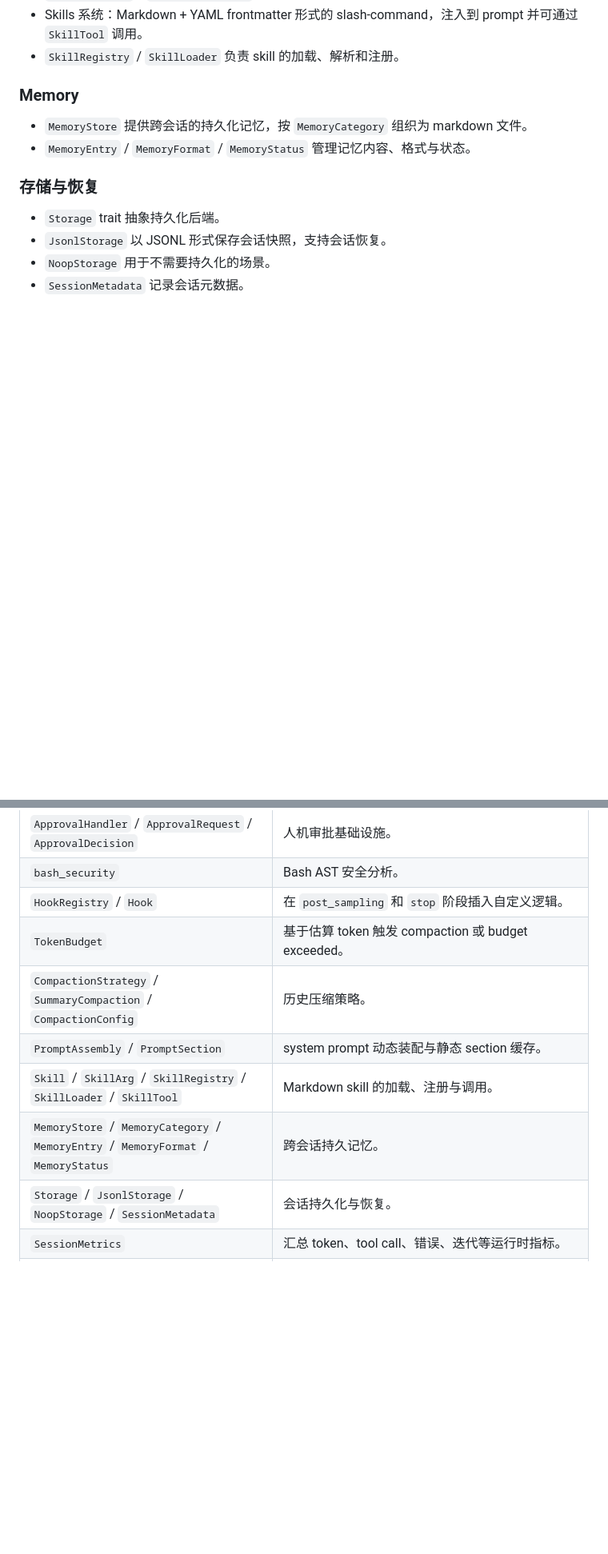
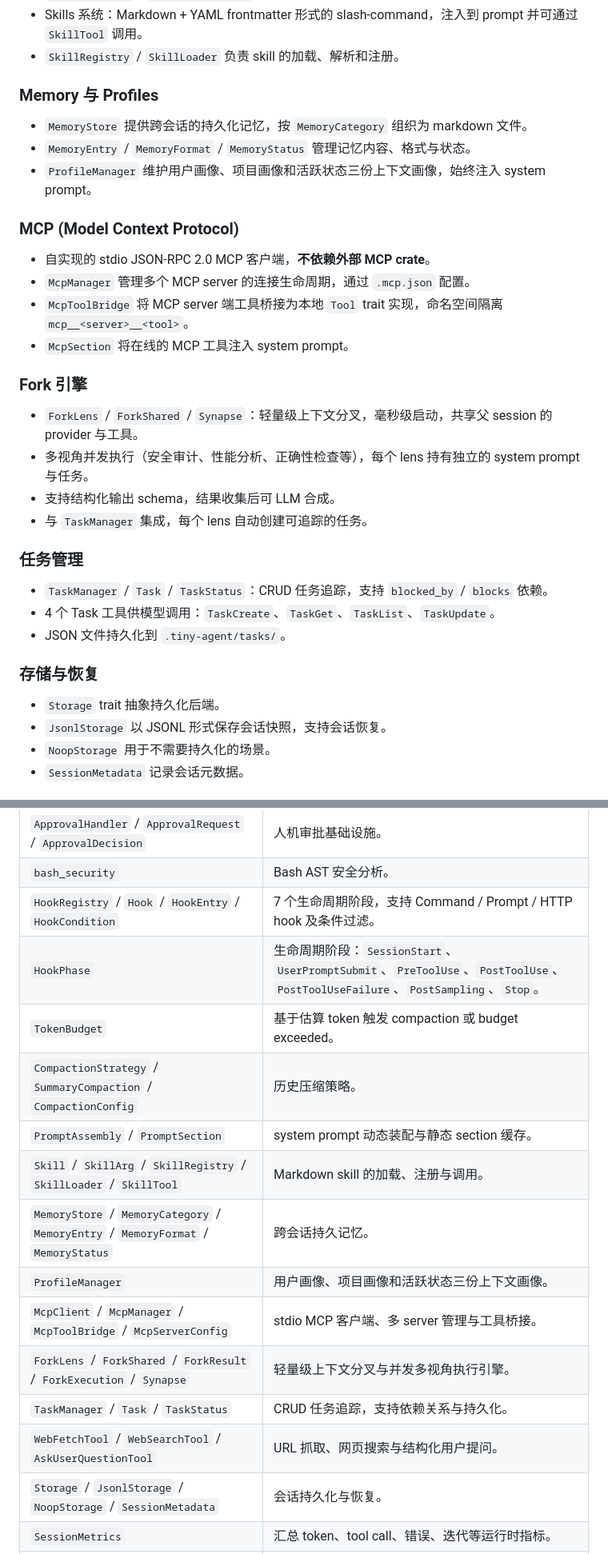
Before and after one commit to future-re/telos-agent, a Markdown page: README.md, 2 parts joined by grey strips. Shown at 80% size. GitHub-like rendering; blank space fills up the shorter version.

```diff
--- a/README.md
+++ b/README.md
@@ -55,10 +58,31 @@
 - Skills 系统：Markdown + YAML frontmatter 形式的 slash-command，注入到 prompt 并可通过 `SkillTool` 调用。
 - `SkillRegistry` / `SkillLoader` 负责 skill 的加载、解析和注册。
 
-### Memory
+### Memory 与 Profiles
 
 - `MemoryStore` 提供跨会话的持久化记忆，按 `MemoryCategory` 组织为 markdown 文件。
 - `MemoryEntry` / `MemoryFormat` / `MemoryStatus` 管理记忆内容、格式与状态。
+- `ProfileManager` 维护用户画像、项目画像和活跃状态三份上下文画像，始终注入 system prompt。
+
+### MCP (Model Context Protocol)
+
+- 自实现的 stdio JSON-RPC 2.0 MCP 客户端，**不依赖外部 MCP crate**。
+- `McpManager` 管理多个 MCP server 的连接生命周期，通过 `.mcp.json` 配置。
+- `McpToolBridge` 将 MCP server 端工具桥接为本地 `Tool` trait 实现，命名空间隔离 `mcp__<server>__<tool>`。
+- `McpSection` 将在线的 MCP 工具注入 system prompt。
+
+### Fork 引擎
+
+- `ForkLens` / `ForkShared` / `Synapse`：轻量级上下文分叉，毫秒级启动，共享父 session 的 provider 与工具。
+- 多视角并发执行（安全审计、性能分析、正确性检查等），每个 lens 持有独立的 system prompt 与任务。
+- 支持结构化输出 schema，结果收集后可 LLM 合成。
+- 与 `TaskManager` 集成，每个 lens 自动创建可追踪的任务。
+
+### 任务管理
+
+- `TaskManager` / `Task` / `TaskStatus`：CRUD 任务追踪，支持 `blocked_by` / `blocks` 依赖。
+- 4 个 Task 工具供模型调用：`TaskCreate`、`TaskGet`、`TaskList`、`TaskUpdate`。
+- JSON 文件持久化到 `.tiny-agent/tasks/`。
 
 ### 存储与恢复
 
@@ -129,12 +156,18 @@
 | `PermissionEngine` / `PermissionRule` / `RuleDecision` | 规则化权限判定。 |
 | `ApprovalHandler` / `ApprovalRequest` / `ApprovalDecision` | 人机审批基础设施。 |
 | `bash_security` | Bash AST 安全分析。 |
-| `HookRegistry` / `Hook` | 在 `post_sampling` 和 `stop` 阶段插入自定义逻辑。 |
+| `HookRegistry` / `Hook` / `HookEntry` / `HookCondition` | 7 个生命周期阶段，支持 Command / Prompt / HTTP hook 及条件过滤。 |
+| `HookPhase` | 生命周期阶段：`SessionStart`、`UserPromptSubmit`、`PreToolUse`、`PostToolUse`、`PostToolUseFailure`、`PostSampling`、`Stop`。 |
 | `TokenBudget` | 基于估算 token 触发 compaction 或 budget exceeded。 |
 | `CompactionStrategy` / `SummaryCompaction` / `CompactionConfig` | 历史压缩策略。 |
 | `PromptAssembly` / `PromptSection` | system prompt 动态装配与静态 section 缓存。 |
 | `Skill` / `SkillArg` / `SkillRegistry` / `SkillLoader` / `SkillTool` | Markdown skill 的加载、注册与调用。 |
 | `MemoryStore` / `MemoryCategory` / `MemoryEntry` / `MemoryFormat` / `MemoryStatus` | 跨会话持久记忆。 |
+| `ProfileManager` | 用户画像、项目画像和活跃状态三份上下文画像。 |
+| `McpClient` / `McpManager` / `McpToolBridge` / `McpServerConfig` | stdio MCP 客户端、多 server 管理与工具桥接。 |
+| `ForkLens` / `ForkShared` / `ForkResult` / `ForkExecution` / `Synapse` | 轻量级上下文分叉与并发多视角执行引擎。 |
+| `TaskManager` / `Task` / `TaskStatus` | CRUD 任务追踪，支持依赖关系与持久化。 |
+| `WebFetchTool` / `WebSearchTool` / `AskUserQuestionTool` | URL 抓取、网页搜索与结构化用户提问。 |
 | `Storage` / `JsonlStorage` / `NoopStorage` / `SessionMetadata` | 会话持久化与恢复。 |
 | `SessionMetrics` | 汇总 token、tool call、错误、迭代等运行时指标。 |
 | `TurnEvent` / `TurnResult` / `StopReason` | turn 事件流、结果与停止原因。 |
```
Also changed, not shown: other parts of README.md (+13 -5 lines).
